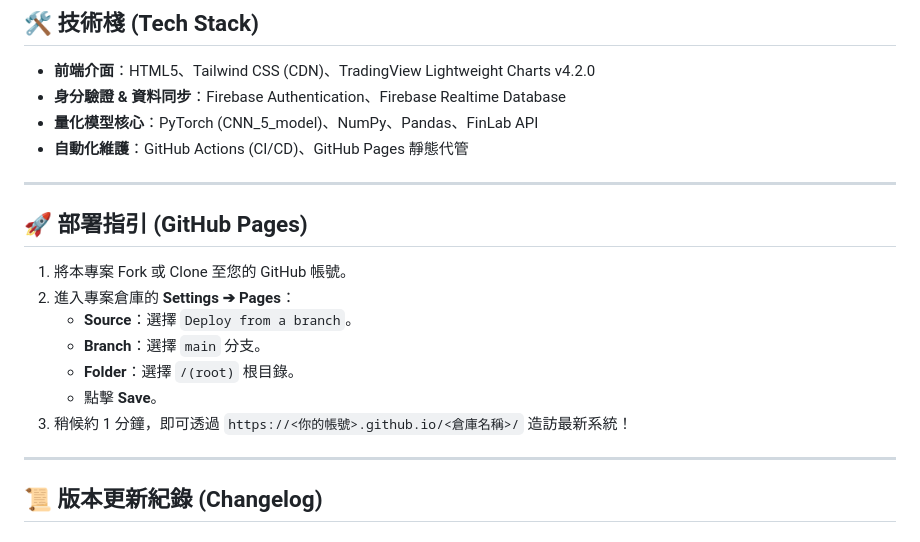
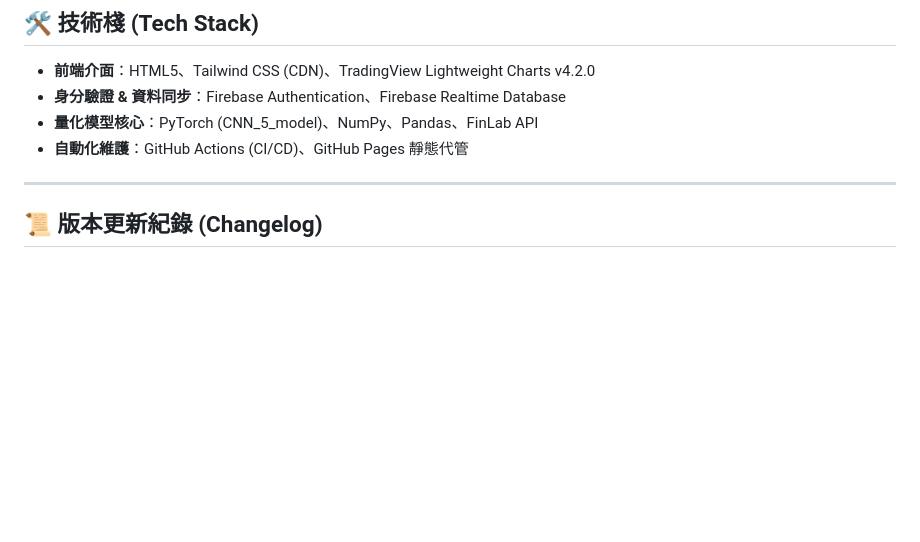
Before and after one commit to jimmyeyes03160729/stock, a Markdown page: README.md, the part around the change. Rendered like a GitHub page; blank space fills up the shorter version.

Commit message:
Remove GitHub Pages deployment instructions
Removed deployment instructions for GitHub Pages from the README.

```diff
--- a/README.md
+++ b/README.md
@@ -57,17 +57,6 @@
 * **量化模型核心**：PyTorch (CNN_5_model)、NumPy、Pandas、FinLab API
 * **自動化維護**：GitHub Actions (CI/CD)、GitHub Pages 靜態代管
 
----
-
-## 🚀 部署指引 (GitHub Pages)
-
-1. 將本專案 Fork 或 Clone 至您的 GitHub 帳號。
-2. 進入專案倉庫的 **Settings ➔ Pages**：
-   * **Source**：選擇 `Deploy from a branch`。
-   * **Branch**：選擇 `main` 分支。
-   * **Folder**：選擇 `/(root)` 根目錄。
-   * 點擊 **Save**。
-3. 稍候約 1 分鐘，即可透過 `https://<你的帳號>.github.io/<倉庫名稱>/` 造訪最新系統！
 
 ---
 
```
